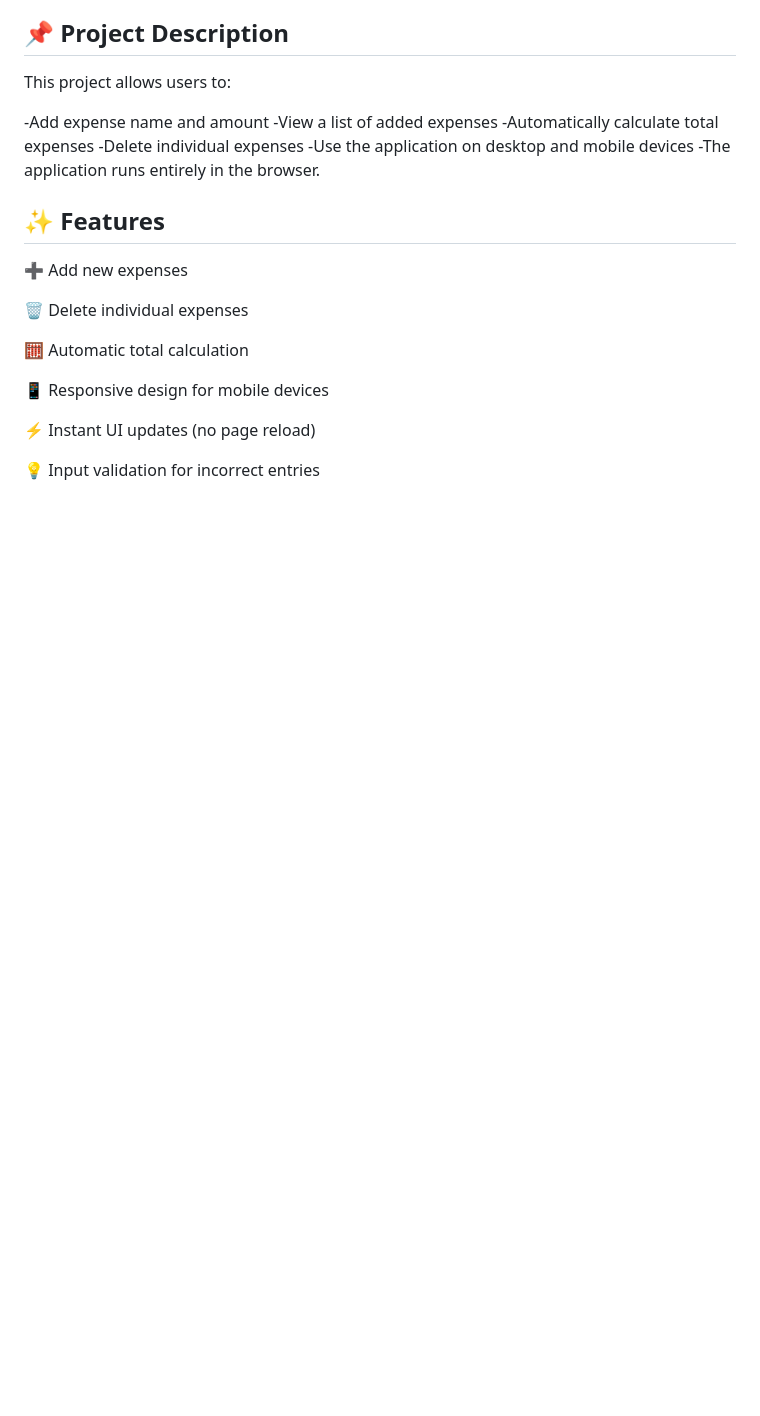
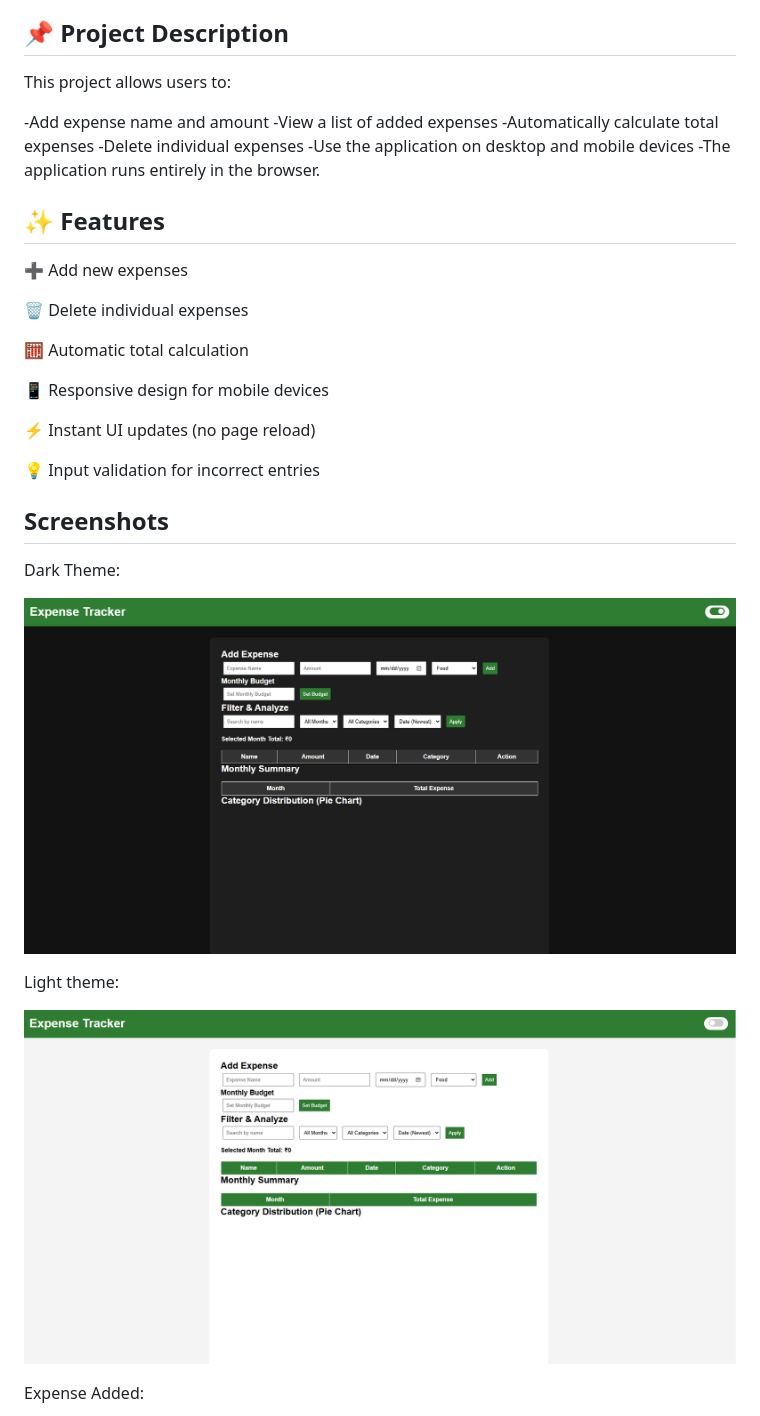
Before and after one commit to MeenakshiAM/Expense-Tracker, a Markdown page: README.md, the part around one of its changes. Rendered like a GitHub page; pictures changed too: Screenshot 2026-02-26 232318.png (added), Screenshot 2026-02-26 232840-1.png (added), Screenshot 2026-02-26 232840.png (added); blank space fills up the shorter version.

Commit message:
Added Screenshots to the README file

```diff
--- a/README.md
+++ b/README.md
@@ -27,3 +27,17 @@ This project allows users to:
 
 💡 Input validation for incorrect entries
 
+
+Screenshots
+-------------
+
+Dark Theme:
+
+![alt text](<Screenshot 2026-02-26 232318.png>)
+
+Light theme:
+
+![alt text](<Screenshot 2026-02-26 232840.png>)
+
+Expense Added:
+
```
Also changed, not shown: other parts of README.md (+5 -0 lines), Screenshot 2026-02-26 233520.png (added).
